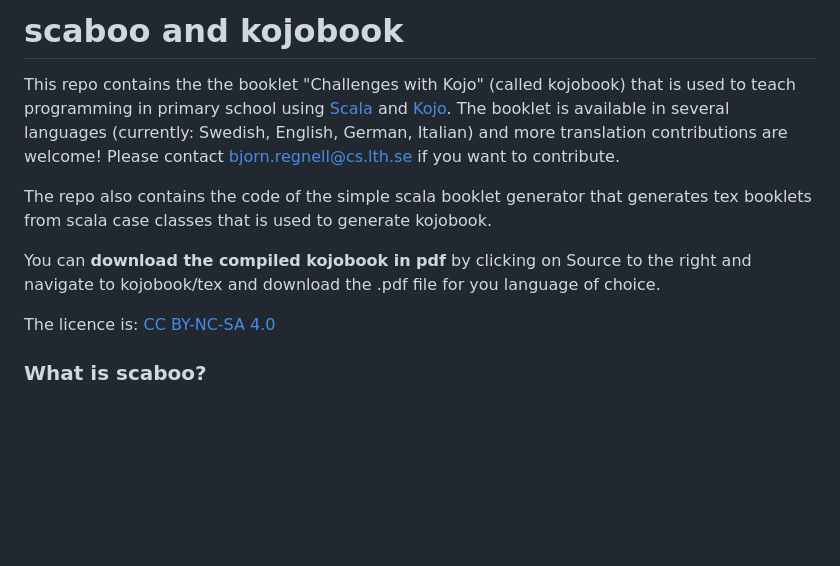
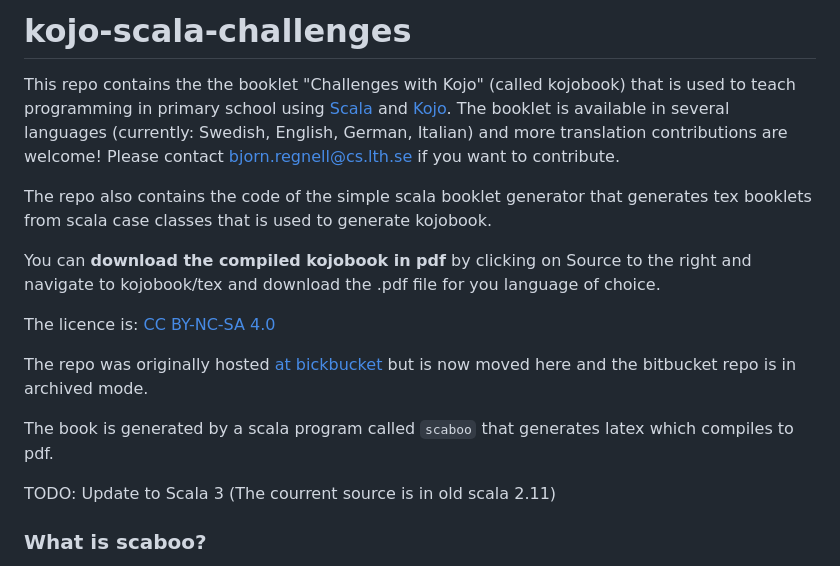
Before and after one commit to bjornregnell/kojo-scala-challenges, a Markdown page: README.md, the part around the change. GitHub-like rendering; blank space fills up the shorter version.

```diff
--- a/README.md
+++ b/README.md
@@ -1,4 +1,4 @@
-# scaboo and kojobook #
+# kojo-scala-challenges  #
 
 This repo contains the the booklet "Challenges with Kojo" (called kojobook) that is used to teach programming in primary school using [Scala](http://scala-lang.org/) and [Kojo](http://www.kogics.net/kojo). The booklet is available in several languages (currently: Swedish, English, German, Italian) and more translation contributions are welcome! Please contact [bjorn.regnell@cs.lth.se](mailto:bjorn.regnell@cs.lth.se) if you want to contribute.
 
@@ -7,6 +7,12 @@ The repo also contains the code of the simple scala booklet generator that gener
 You can **download the compiled kojobook in pdf** by clicking on Source to the right and navigate to kojobook/tex and download the .pdf file for you language of choice.
 
 The licence is: [CC BY-NC-SA 4.0](http://creativecommons.org/licenses/by-nc-sa/4.0/)
+
+The repo was originally hosted [at bickbucket]() but is now moved here and the bitbucket repo is in archived mode.
+
+The book is generated by a scala program called `scaboo` that generates latex which compiles to pdf.
+
+TODO: Update to Scala 3 (The courrent source is in old scala 2.11)
 
 ### What is scaboo? ###
 
```
